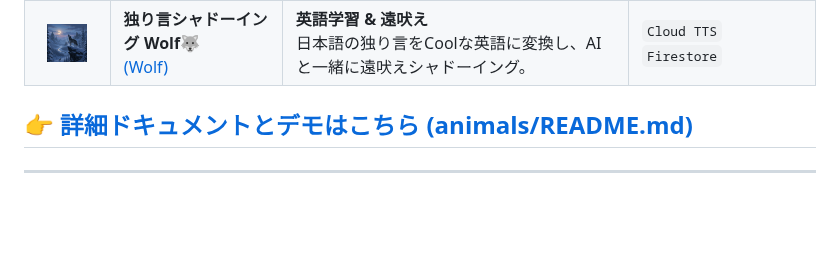
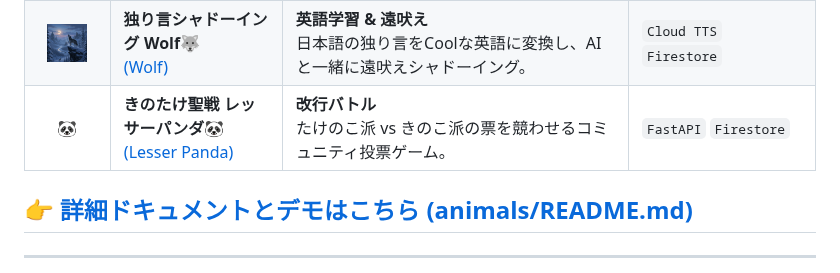
Before and after one commit to miki-mini/my-line-bots, a Markdown page: README.md, the part around the change. GitHub-like rendering; blank space fills up the shorter version.

```diff
--- a/README.md
+++ b/README.md
@@ -96,6 +96,7 @@ graph TD
 | <img src="animals/images/fish.jpg" width="40"> | **カラフルお魚のお部屋水族館🐠**<br>[(Fish)](animals/fish.md) | **バーチャル水族館**<br>手で魚と触れ合える癒やしの空間。サメやタコも登場します。 | `MediaPipe Hands` `Canvas` `Audio` |
 | <img src="animals/images/retriever.jpg" width="40"> | **見守りレトリバー🐕**<br>[(Retriever)](static/retriever.html) | **年齢換算 & 健康**<br>ペットの年齢を人間に換算し、ライフステージに合わせた健康アドバイスを提供。 | `FastAPI` `Vanilla JS` |
 | <img src="animals/images/wolf.jpg" width="40"> | **独り言シャドーイング Wolf🐺**<br>[(Wolf)](animals/wolf.md) | **英語学習 & 遠吠え**<br>日本語の独り言をCoolな英語に変換し、AIと一緒に遠吠えシャドーイング。 | `Cloud TTS` `Firestore` |
+| <span style="font-size: 30px">🐼</span> | **きのたけ聖戦 レッサーパンダ🐼**<br>[(Lesser Panda)](LESSER_PANDA.md) | **改行バトル**<br>たけのこ派 vs きのこ派の票を競わせるコミュニティ投票ゲーム。 | `FastAPI` `Firestore` |
 
 ## 👉 **[詳細ドキュメントとデモはこちら (animals/README.md)](animals/README.md)**
 
```
Also changed, not shown: animals/README.md (+1 -0 lines).
